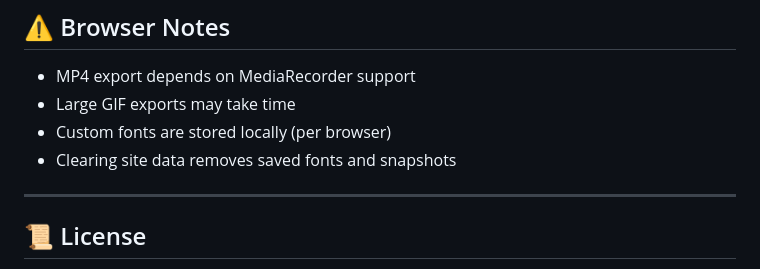
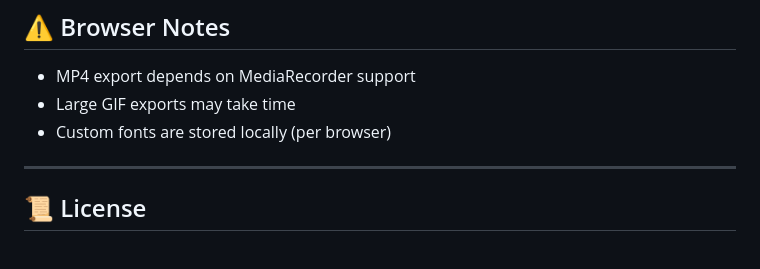
Before and after one commit to Schlabbster/Magic-Sigil-Generator, a Markdown page: README.md, the part around the change. Rendered like a GitHub page.

```diff
--- a/README.md
+++ b/README.md
@@ -240,7 +240,6 @@ Designed for static hosting:
 * MP4 export depends on MediaRecorder support
 * Large GIF exports may take time
 * Custom fonts are stored locally (per browser)
-* Clearing site data removes saved fonts and snapshots
 
 ---
 
```
